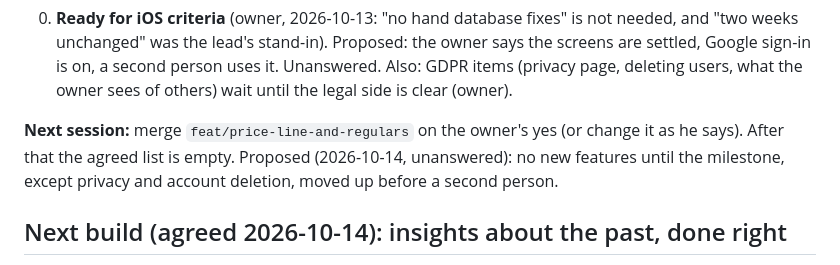
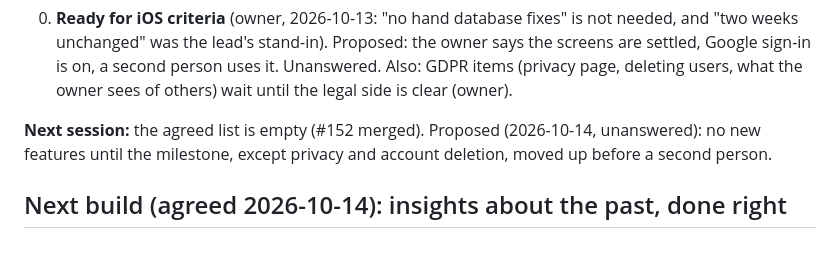
Before and after one commit to BlackPi3/grocery-app, a Markdown page: docs/status.md, the part around one of its changes. Drawn GitHub-style.

```diff
--- a/docs/status.md
+++ b/docs/status.md
@@ -314,8 +312,7 @@ session (laptop or cloud) can pick up from here. How we work is in
    deleting users, what the owner sees of others) wait until the legal side
    is clear (owner).
 
-**Next session:** merge `feat/price-line-and-regulars` on the owner's yes
-(or change it as he says). After that the agreed list is empty. Proposed
+**Next session:** the agreed list is empty (#152 merged). Proposed
 (2026-10-14, unanswered): no new features until the milestone, except
 privacy and account deletion, moved up before a second person.
 
```
Also changed, not shown: other parts of docs/status.md (+12 -8 lines).
